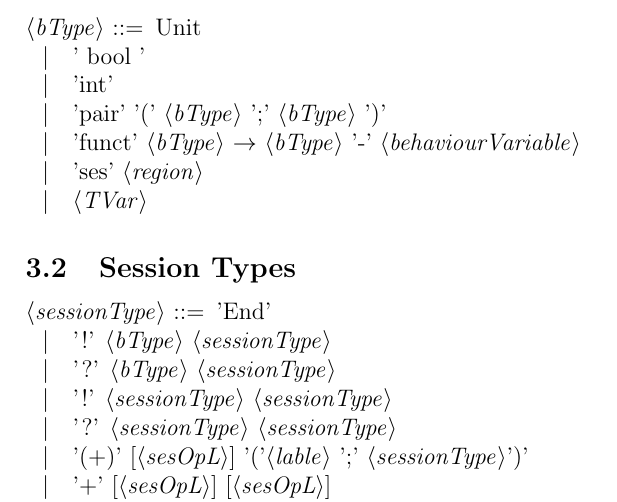
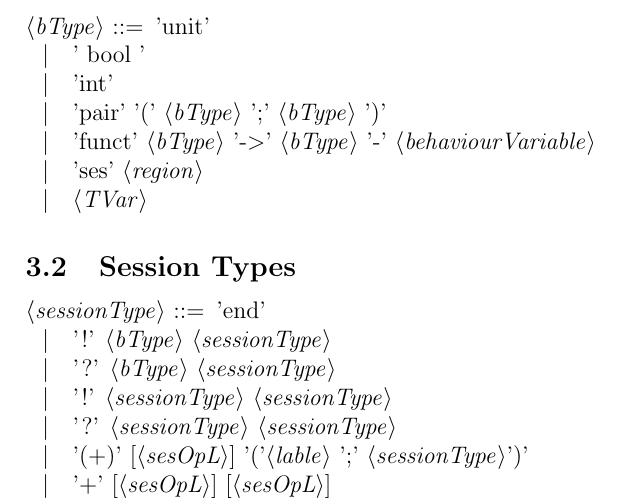
Before and after one commit to taj121/FVST, a LaTeX document (report/parser.tex): part of page 4 of 5 before the commit and part of page 3 of 4 after it, cut so that both start at the same text. Compiled offline with pdfLaTeX.

```diff
--- a/report/parser.tex
+++ b/report/parser.tex
@@ -69,10 +68,10 @@
 \begin{grammar}
 
-<bType> ::= Unit
+<bType> ::= 'unit'
 \alt ' bool '
 \alt 'int'
 \alt 'pair' '(' <bType> ';' <bType> ')'
-\alt 'funct' <bType> $\rightarrow$ <bType> '-' <behaviourVariable>
+\alt 'funct' <bType> '-$>$' <bType> '-' <behaviourVariable>
 \alt 'ses' <region>
 \alt <TVar>
 
@@ -82,7 +81,7 @@
 
 \begin{grammar}
 
-<sessionType> ::= 'End'
+<sessionType> ::= 'end'
 \alt '!' <bType> <sessionType>
 \alt '?' <bType> <sessionType>
 \alt '!' <sessionType> <sessionType>
```
Also changed, not shown: report/parser.tex (3 more changed lines), 2 other files.
